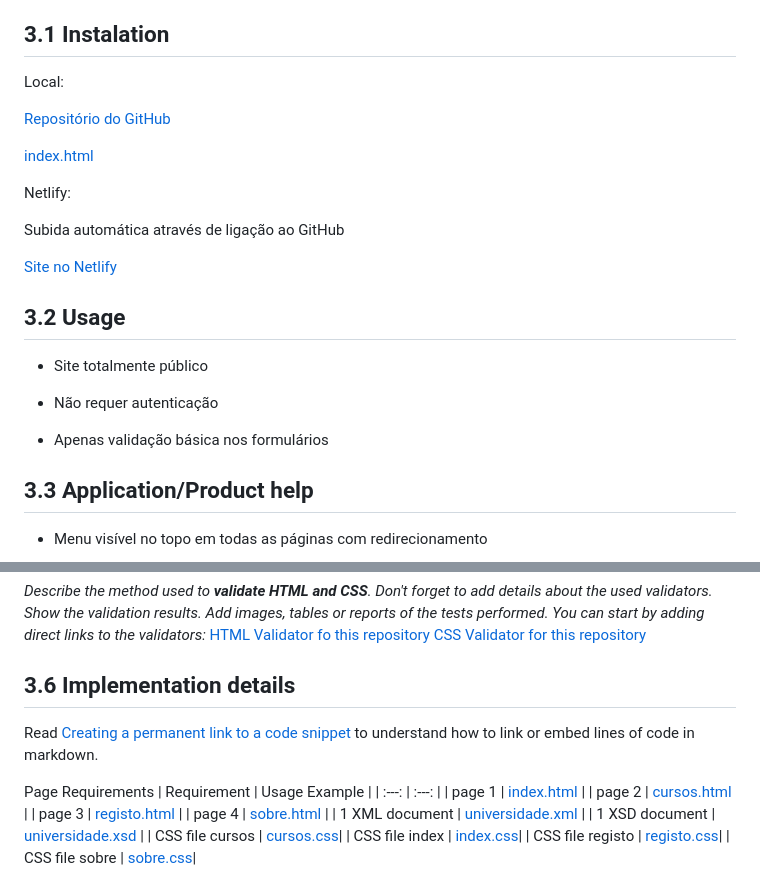
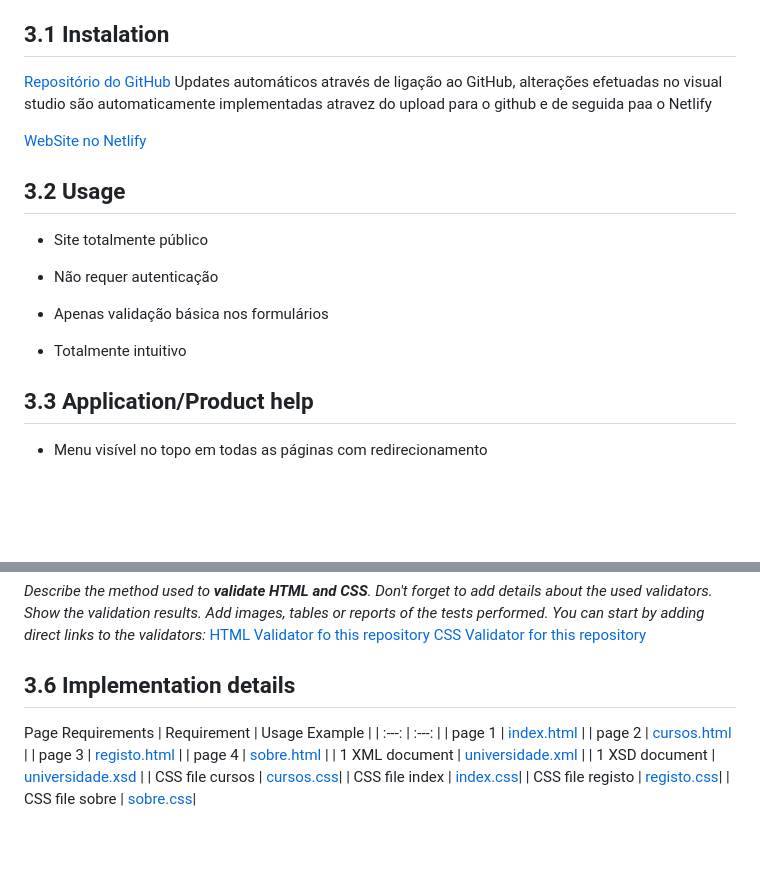
Before and after one commit to inf24tig38/inf24tig38, a Markdown page: README.md, 2 parts joined by grey strips. GitHub-like rendering; blank space fills up the shorter version.

```diff
--- a/README.md
+++ b/README.md
@@ -10,17 +10,10 @@ Ao longo do projeto, tentei aplicar o máximo possível dos conceitos abordados
 
 ## 3.1 Instalation
 
-Local:
+[Repositório do GitHub](https://github.com/inf24tig38/inf24tig38)
+Updates automáticos através de ligação ao GitHub, alterações efetuadas no visual studio são automaticamente implementadas atravez do upload para o github e de seguida paa o Netlify
 
-[Repositório do GitHub](https://github.com/inf24tig38/inf24tig38)
-
-[index.html](https://github.com/inf24tig38/inf24tig38/blob/main/index.html)
-
-Netlify:
-
-Subida automática através de ligação ao GitHub
-
-[Site no Netlify](https://inf24tig38.netlify.app/)
+[WebSite no Netlify](https://inf24tig38.netlify.app/)
 
 ## 3.2 Usage
 
@@ -29,6 +22,8 @@ Subida automática através de ligação ao GitHub
 - Não requer autenticação
 
 - Apenas validação básica nos formulários
+
+- Totalmente intuitivo
 
 ## 3.3 Application/Product help
 
@@ -54,8 +50,6 @@ _You can start by adding direct links to the validators:_
 [CSS Validator for this repository](https://jigsaw.w3.org/css-validator/validator?uri=https%3A%2F%2Fgithub.com%2FexemploTrabalho%2Freport_inf-ti&profile=css3svg&usermedium=all&warning=1&vextwarning=&lang=en)
 
 ## 3.6 Implementation details
-
-Read [Creating a permanent link to a code snippet](https://docs.github.com/en/get-started/writing-on-github/working-with-advanced-formatting/creating-a-permanent-link-to-a-code-snippet) to understand how to link or embed lines of code in markdown.
 
 Page Requirements
 | Requirement | Usage Example |
```
Also changed, not shown: other parts of README.md (+1 -0 lines).
